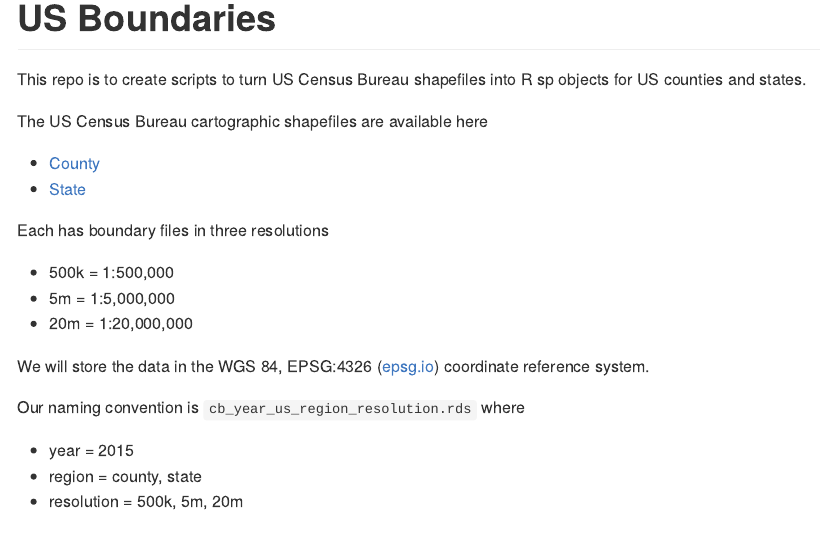
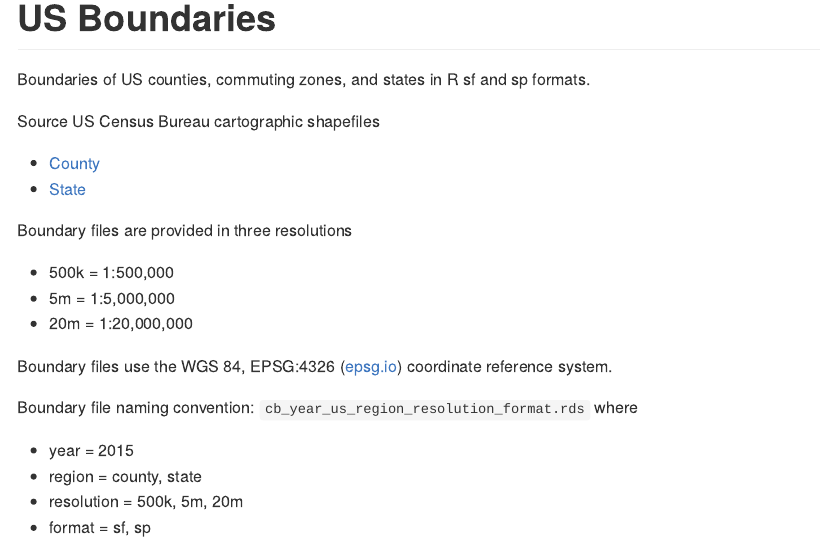
Before and after one commit to walkerke/us-boundaries, an R Markdown document (README.Rmd): the page in a window 1100 px wide, from its top. The pictures show the output file README.md that the author committed with the source, drawn offline in the style of GitHub.

Commit message:
Update README

````diff
--- a/README.Rmd
+++ b/README.Rmd
@@ -14,25 +14,25 @@ knitr::opts_chunk$set(echo = TRUE)
 library(tidyverse)
 ```
 
-This repo is to create scripts to turn US Census Bureau shapefiles into R sp
-objects for US counties and states.
+Boundaries of US counties, commuting zones, and states in R sf and sp formats.
 
-The US Census Bureau cartographic shapefiles are available here
+Source US Census Bureau cartographic shapefiles
 
 * [County](https://www.census.gov/geo/maps-data/data/cbf/cbf_counties.html)
 * [State](https://www.census.gov/geo/maps-data/data/cbf/cbf_state.html)
 
-Each has boundary files in three resolutions
+Boundary files are provided in three resolutions
 
 * 500k = 1:500,000
 * 5m = 1:5,000,000
 * 20m = 1:20,000,000
 
-We will store the data in the WGS 84, EPSG:4326
-([epsg.io](https://epsg.io/4326)) coordinate reference system.
+Boundary files use the WGS 84, EPSG:4326 ([epsg.io](https://epsg.io/4326))
+coordinate reference system.
 
-Our naming convention is `cb_year_us_region_resolution.rds` where
+Boundary file naming convention: `cb_year_us_region_resolution_format.rds` where
 
 * year = 2015
 * region = county, state
 * resolution = 500k, 5m, 20m
+* format = sf, sp
````
Also changed, not shown: README.md.
